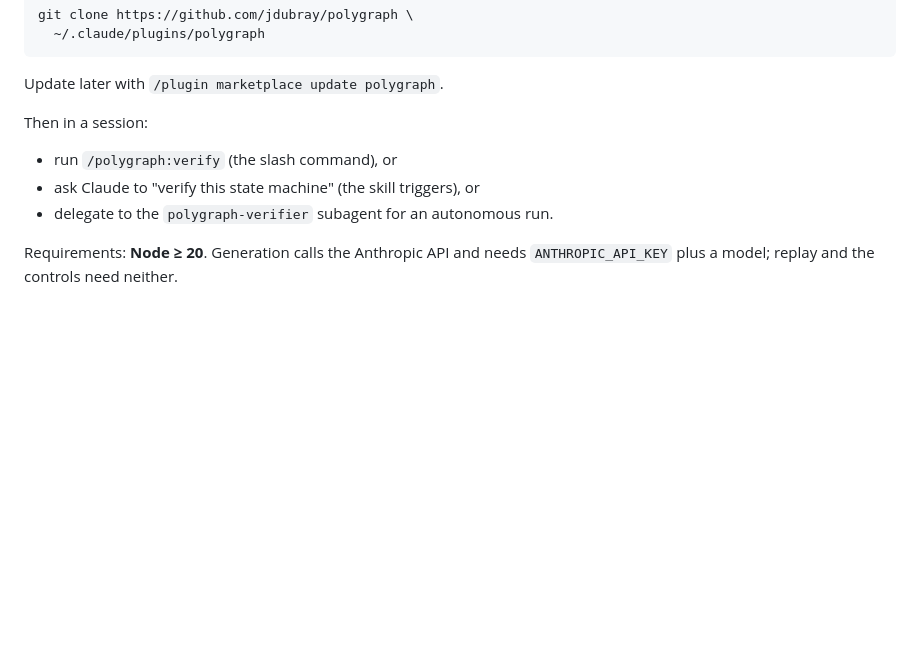
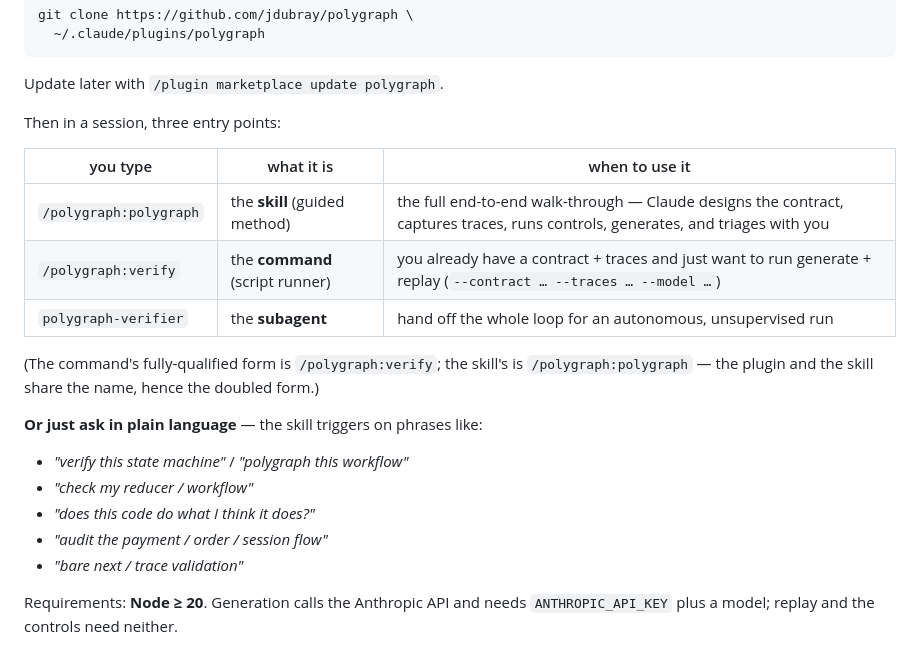
Before and after one commit to jdubray/polygraph, a Markdown page: README.md, the part around the change. Rendered like a GitHub page; blank space fills up the shorter version.

Commit message:
README: document all three entry points + natural-language triggers
Adds a table for /polygraph:polygraph (skill), /polygraph:verify (command),
and the polygraph-verifier subagent — with when-to-use each and a note on
the doubled skill form. Surfaces the skill's trigger phrases (previously
only in the skill frontmatter).

Co-Authored-By: Claude Fable 5 <noreply@anthropic.com>
Claude-Session: https://claude.ai/code/session_011bXyeoAhL6iz3CibTtU2Qv

```diff
--- a/README.md
+++ b/README.md
@@ -127,11 +127,25 @@ git clone https://github.com/jdubray/polygraph \
 
 Update later with `/plugin marketplace update polygraph`.
 
-Then in a session:
+Then in a session, three entry points:
 
-- run `/polygraph:verify` (the slash command), or
-- ask Claude to "verify this state machine" (the skill triggers), or
-- delegate to the `polygraph-verifier` subagent for an autonomous run.
+| you type | what it is | when to use it |
+|---|---|---|
+| `/polygraph:polygraph` | the **skill** (guided method) | the full end-to-end walk-through — Claude designs the contract, captures traces, runs controls, generates, and triages with you |
+| `/polygraph:verify` | the **command** (script runner) | you already have a contract + traces and just want to run generate + replay (`--contract … --traces … --model …`) |
+| `polygraph-verifier` | the **subagent** | hand off the whole loop for an autonomous, unsupervised run |
+
+(The command's fully-qualified form is `/polygraph:verify`; the skill's is
+`/polygraph:polygraph` — the plugin and the skill share the name, hence the
+doubled form.)
+
+**Or just ask in plain language** — the skill triggers on phrases like:
+
+- *"verify this state machine"* / *"polygraph this workflow"*
+- *"check my reducer / workflow"*
+- *"does this code do what I think it does?"*
+- *"audit the payment / order / session flow"*
+- *"bare next / trace validation"*
 
 Requirements: **Node ≥ 20**. Generation calls the Anthropic API and needs
 `ANTHROPIC_API_KEY` plus a model; replay and the controls need neither.
```
